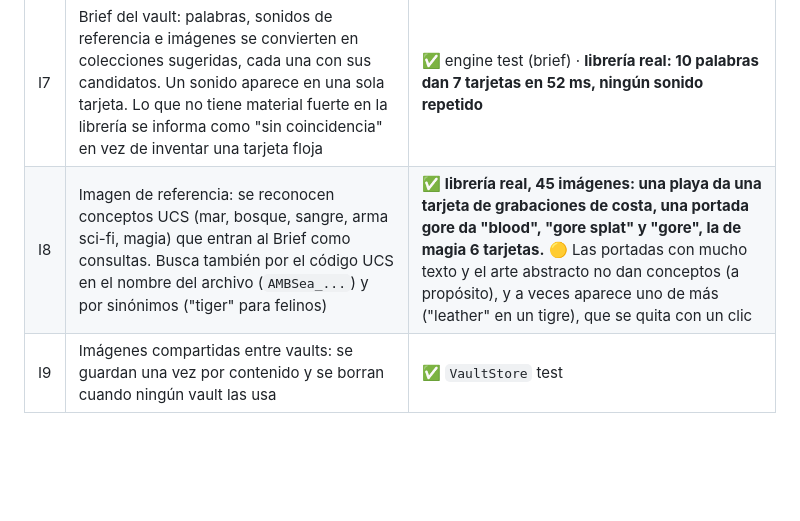
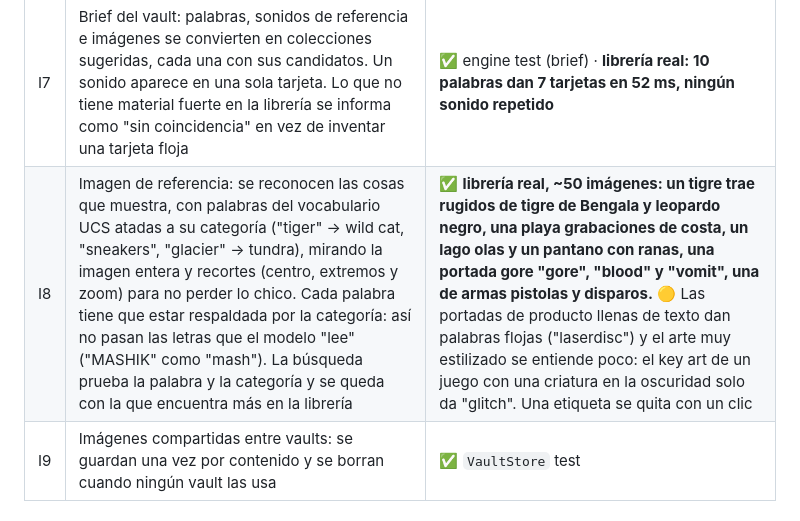
Before and after one commit to santimontali/soundvault, a Markdown page: docs/CASOS_DE_USO.md, the part around the change. Drawn GitHub-style; blank space fills up the shorter version.

```diff
--- a/docs/CASOS_DE_USO.md
+++ b/docs/CASOS_DE_USO.md
@@ -131,7 +131,7 @@ Referencias a tests:
 | I5 | Resonance: sugerencias para una colección. Una colección mixta (pasos + explosiones) recibe de ambos. Duplicados exactos se muestran una sola vez | ✅ |
 | I6 | `vaults.json` dañado | Se recupera del `.bak` (antes se reemplazaba por un vault vacío y se perdían todas las colecciones) | ✅ test |
 | I7 | Brief del vault: palabras, sonidos de referencia e imágenes se convierten en colecciones sugeridas, cada una con sus candidatos. Un sonido aparece en una sola tarjeta. Lo que no tiene material fuerte en la librería se informa como "sin coincidencia" en vez de inventar una tarjeta floja | ✅ engine test (brief) · **librería real: 10 palabras dan 7 tarjetas en 52 ms, ningún sonido repetido** |
-| I8 | Imagen de referencia: se reconocen conceptos UCS (mar, bosque, sangre, arma sci-fi, magia) que entran al Brief como consultas. Busca también por el código UCS en el nombre del archivo (`AMBSea_...`) y por sinónimos ("tiger" para felinos) | ✅ **librería real, 45 imágenes: una playa da una tarjeta de grabaciones de costa, una portada gore da "blood", "gore splat" y "gore", la de magia 6 tarjetas.** 🟡 Las portadas con mucho texto y el arte abstracto no dan conceptos (a propósito), y a veces aparece uno de más ("leather" en un tigre), que se quita con un clic |
+| I8 | Imagen de referencia: se reconocen las cosas que muestra, con palabras del vocabulario UCS atadas a su categoría ("tiger" → wild cat, "sneakers", "glacier" → tundra), mirando la imagen entera y recortes (centro, extremos y zoom) para no perder lo chico. Cada palabra tiene que estar respaldada por la categoría: así no pasan las letras que el modelo "lee" ("MASHIK" como "mash"). La búsqueda prueba la palabra y la categoría y se queda con la que encuentra más en la librería | ✅ **librería real, ~50 imágenes: un tigre trae rugidos de tigre de Bengala y leopardo negro, una playa grabaciones de costa, un lago olas y un pantano con ranas, una portada gore "gore", "blood" y "vomit", una de armas pistolas y disparos.** 🟡 Las portadas de producto llenas de texto dan palabras flojas ("laserdisc") y el arte muy estilizado se entiende poco: el key art de un juego con una criatura en la oscuridad solo da "glitch". Una etiqueta se quita con un clic |
 | I9 | Imágenes compartidas entre vaults: se guardan una vez por contenido y se borran cuando ningún vault las usa | ✅ `VaultStore` test |
 
 ## J. Gestión de archivos
```
Also changed, not shown: DISTRIBUTION.md (+2 -2 lines), docs/ARCHITECTURE.md (+7 -6 lines).
